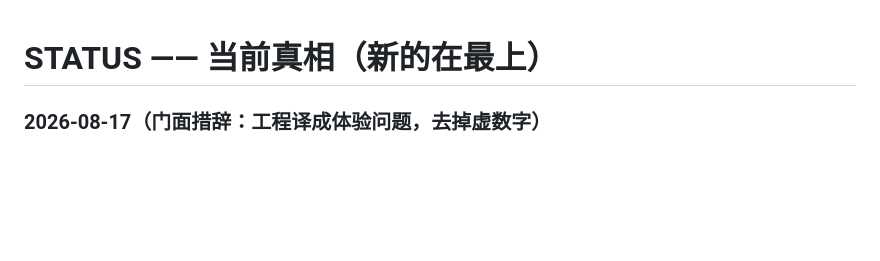
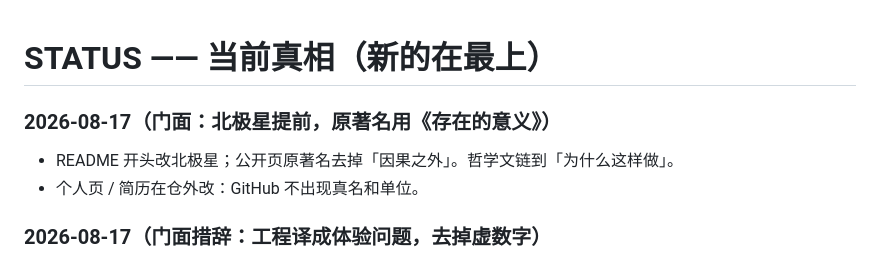
Before and after one commit to killbynothing/causal-anew, a Markdown page: STATUS.md, the part around the change. GitHub-like rendering; blank space fills up the shorter version.

Commit message:
docs: 北极星提前，原著名用存在的意义

```diff
--- a/STATUS.md
+++ b/STATUS.md
@@ -1,4 +1,9 @@
 # STATUS —— 当前真相（新的在最上）
+
+### 2026-08-17（门面：北极星提前，原著名用《存在的意义》）
+
+- README 开头改北极星；公开页原著名去掉「因果之外」。哲学文链到「为什么这样做」。
+- 个人页 / 简历在仓外改：GitHub 不出现真名和单位。
 
 ### 2026-08-17（门面措辞：工程译成体验问题，去掉虚数字）
 
```
Also changed, not shown: README.md (+3 -3 lines), docs/design-philosophy.md (+1 -1 lines).
